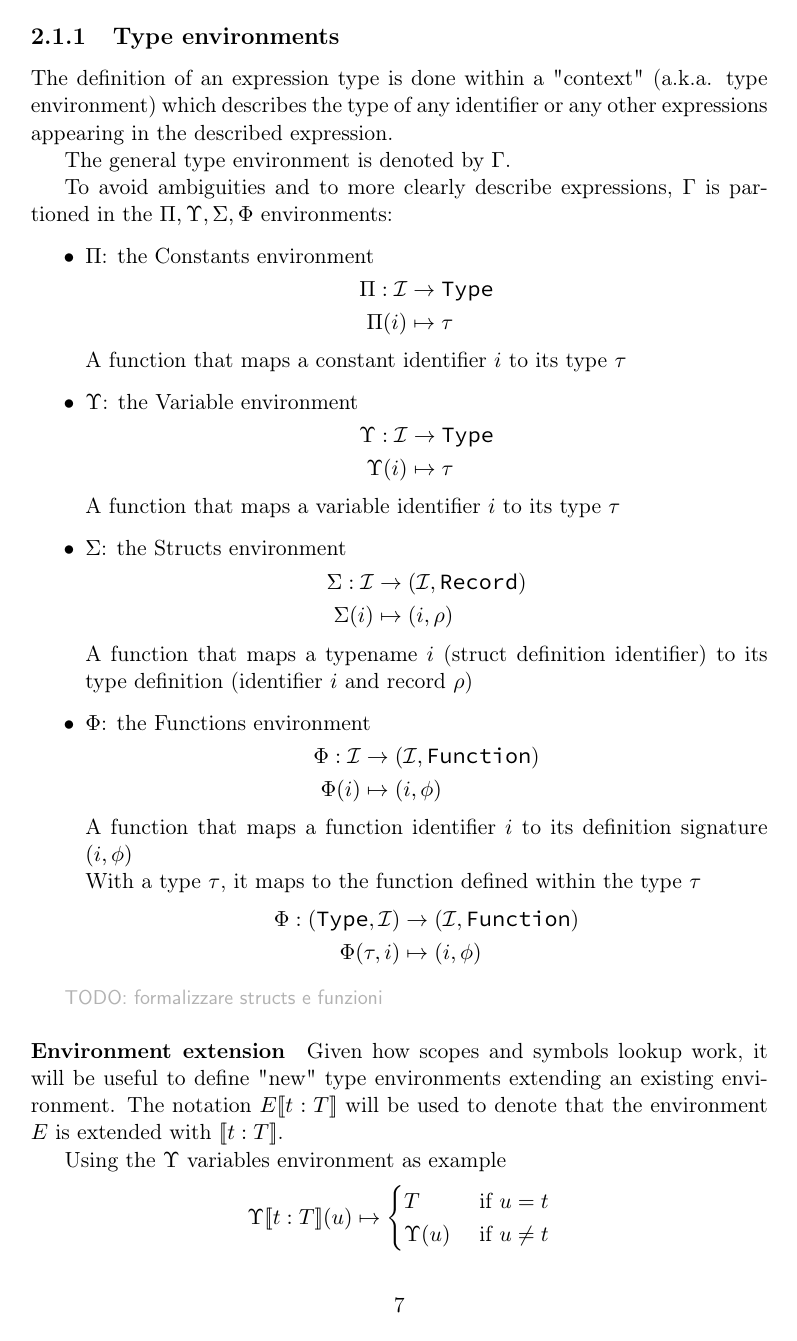
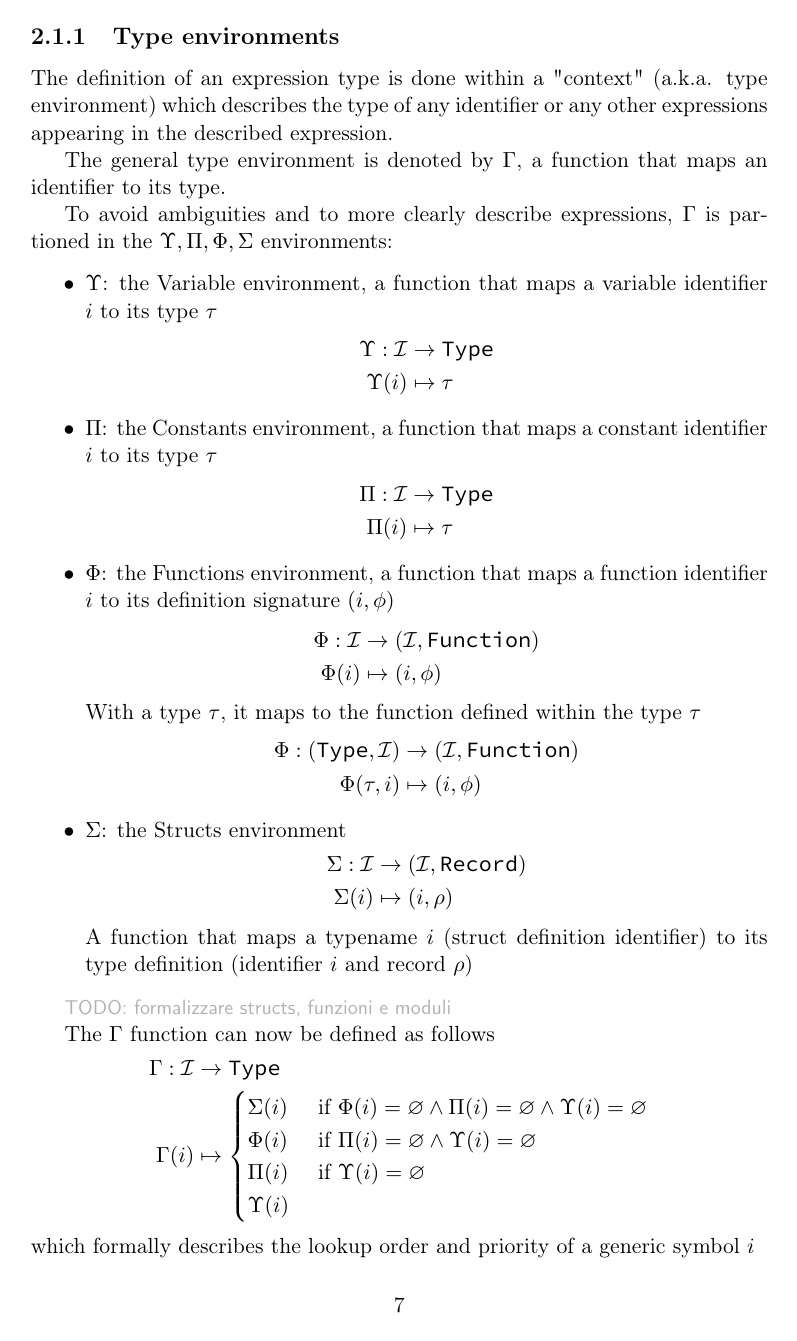
Before and after one commit to simonvic/GioviSpecs_tex, a LaTeX document (type_system.tex): page 7 of 37 before the commit and page 7 of 38 after it. Compiled offline with pdfLaTeX.

Commit message:
feat(infrule): refine type environment

```diff
--- a/type_system.tex
+++ b/type_system.tex
@@ -48,11 +48,14 @@
 \newcommand{\Record}{\texttt{Record}}
 \newcommand{\Struct}{\texttt{Struct}}
 \newcommand{\Range}{\texttt{Range}}
+% \newcommand{\Module}{\texttt{Module}}
 \newcommand{\env}[1]{[\![#1]\!]}
+\newcommand{\Env}{\Gamma}
+\newcommand{\envVar}{\Upsilon}
 \newcommand{\envConst}{\Pi}
-\newcommand{\envVar}{\Upsilon}
+\newcommand{\envFunc}{\Phi}
 \newcommand{\envStructs}{\Sigma}
-\newcommand{\envFunc}{\Phi}
+% \newcommand{\envModules}{M}
 \newcommand{\envLoc}{\Lambda}
 \newcommand{\envStore}{\Psi}
 
@@ -226,65 +229,85 @@ The definition of an expression type is done within a "context" (a.k.a. type
 environment) which describes the type of any identifier or any other
 expressions appearing in the described expression.
 
-The general type environment is denoted by $\Gamma$.
-
-To avoid ambiguities and to more clearly describe expressions, $\Gamma$ is
-partioned in the $\envConst,\envVar,\envStructs,\envFunc$ environments:
+The general type environment is denoted by $\Env$, a function that maps an
+identifier to its type.
+
+To avoid ambiguities and to more clearly describe expressions, $\Env$ is
+partioned in the $\envVar,\envConst,\envFunc,\envStructs$ environments:
 
 \begin{itemize}
-	\item $\envConst$: the Constants environment
+	\item $\envVar$: the Variable environment, a function that maps a variable
+		identifier $i$ to its type $\tau$
 		\[
 			\begin{split}
-				\envConst: \Id & \to \Type\\*
-				\envConst(i) & \mapsto \tau
+				\envVar : \Id &\to \Type\\*
+				\envVar(i)    &\mapsto \tau
 			\end{split}
 		\]
-		A function that maps a constant identifier $i$ to its type $\tau$
-	\item $\envVar$: the Variable environment
+	\item $\envConst$: the Constants environment, a function that maps a
+		constant identifier $i$ to its type $\tau$
 		\[
 			\begin{split}
-				\envVar: \Id & \to \Type\\*
-				\envVar(i) & \mapsto \tau
+				\envConst : \Id &\to \Type\\*
+				\envConst(i)    &\mapsto \tau
 			\end{split}
 		\]
-		A function that maps a variable identifier $i$ to its type $\tau$
+	\item $\envFunc$: the Functions environment, a function that maps a
+		function identifier $i$ to its definition signature $(i, \phi)$
+		\[
+			\begin{split}
+				\envFunc : \Id &\to (\Id, \Function)\\*
+				\envFunc(i)    &\mapsto (i, \phi)
+			\end{split}
+		\]
+		With a type $\tau$, it maps to the function defined within the type
+		$\tau$
+		\[
+			\begin{split}
+				\envFunc : (\Type,\Id) &\to (\Id, \Function)\\*
+				\envFunc(\tau, i)      &\mapsto (i, \phi)
+			\end{split}
+		\]
 	\item $\envStructs$: the Structs environment
 		\[
 			\begin{split}
-				\envStructs: \Id & \to (\Id, \Record)\\*
-				\envStructs(i) & \mapsto (i, \rho)
+				\envStructs : \Id &\to (\Id, \Record)\\*
+				\envStructs(i)    &\mapsto (i, \rho)
 			\end{split}
 		\]
 		A function that maps a typename $i$ (struct definition identifier) to
 		its type definition (identifier $i$ and record $\rho$)
-	\item $\envFunc$: the Functions environment
-		\[
-			\begin{split}
-				\envFunc: \Id & \to (\Id, \Function)\\*
-				\envFunc(i) & \mapsto (i, \phi)
-			\end{split}
-		\]
-		A function that maps a function identifier $i$ to its definition
-		signature $(i, \phi)$\\*
-		With a type $\tau$, it maps to the function defined within the type
-		$\tau$
-		\[
-			\begin{split}
-				\envFunc: (\Type,\Id) & \to (\Id, \Function)\\*
-				\envFunc(\tau, i) & \mapsto (i, \phi)
-			\end{split}
-		\]
+	% \item $\envModules$: the Modules environment
+	% 	\[
+	% 		\begin{split}
+	% 			\envModules : \Id & \to \Module\\*
+	% 			\envModules(i)    & \mapsto m
+	% 		\end{split}
+	% 	\]
+	% 	A function that maps an identifier $i$ to the module
 \end{itemize}
 
-\comment{TODO: formalizzare structs e funzioni}
+\comment{TODO: formalizzare structs, funzioni e moduli}
+
+The $\Env$ function can now be defined as follows
+\[
+	\begin{split}
+		\Env : \Id & \to \Type\\*
+		\Env(i) & \mapsto \begin{cases}
+			\envStructs(i) &\text{ if } \envFunc(i)=\varnothing \land \envConst(i)=\varnothing \land \envVar(i)=\varnothing \\*
+			\envFunc(i) &\text{ if } \envConst(i)=\varnothing \land \envVar(i)=\varnothing \\*
+			\envConst(i) &\text{ if } \envVar(i)=\varnothing \\*
+			\envVar(i) & \\*
+			% \envModules(i) & \text{ if } \\*
+		\end{cases}
+	\end{split}
+\]
+which formally describes the lookup order and priority of a generic symbol $i$
 
 \paragraph{Environment extension} Given how scopes and symbols lookup work, it
 will be useful to define "new" type environments extending an existing
-environment. The notation $E\env{t:T}$ will be used to denote that the
-environment $E$ is extended with $\env{t:T}$.
+environment. The notation $E\env{t:\tau}$ will be used to denote that the
+environment $E$ is extended with $\env{t:\tau}$.
 
 Using the $\envVar$ variables environment as example
 \[
-	\envVar\env{t:T}(u) \mapsto \begin{cases}
-		T &\text{ if } u = t\\
-		\envVar(u) &\text{ if } u \neq t\\
```
Also changed, not shown: type_system.tex (15 more changed lines).
